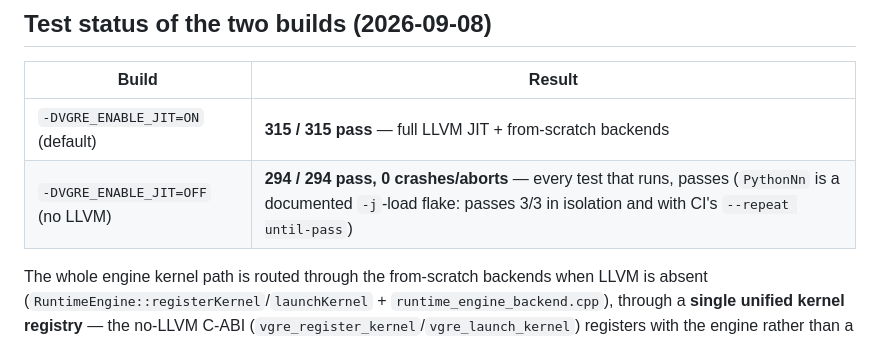
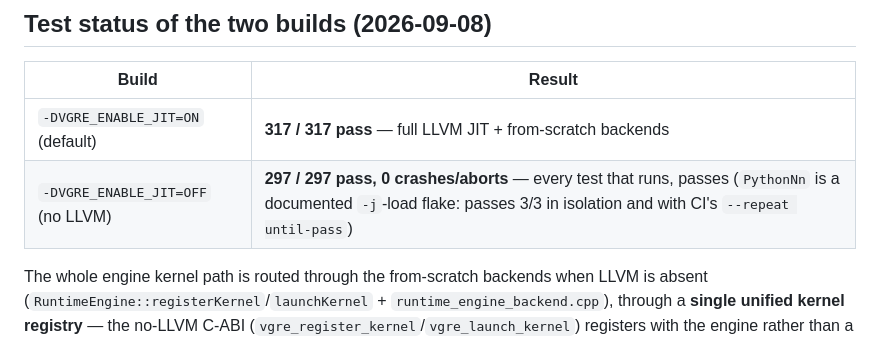
Before and after one commit to etienne0114/vgre, a Markdown page: docs/supportedCudaSubset.md, the part around the change. GitHub-like rendering.

Commit message:
docs: refresh two-build counts after struct/device-fn work (JIT 317/317, no-LLVM 297/297)

```diff
--- a/docs/supportedCudaSubset.md
+++ b/docs/supportedCudaSubset.md
@@ -73,8 +73,8 @@ in `src/compiler/frontend/{parser,codegen}.cpp` **and** the compiled tier
 
 | Build | Result |
 |---|---|
-| `-DVGRE_ENABLE_JIT=ON` (default) | **315 / 315 pass** — full LLVM JIT + from-scratch backends |
-| `-DVGRE_ENABLE_JIT=OFF` (no LLVM) | **294 / 294 pass, 0 crashes/aborts** — every test that runs, passes (`PythonNn` is a documented `-j`-load flake: passes 3/3 in isolation and with CI's `--repeat until-pass`) |
+| `-DVGRE_ENABLE_JIT=ON` (default) | **317 / 317 pass** — full LLVM JIT + from-scratch backends |
+| `-DVGRE_ENABLE_JIT=OFF` (no LLVM) | **297 / 297 pass, 0 crashes/aborts** — every test that runs, passes (`PythonNn` is a documented `-j`-load flake: passes 3/3 in isolation and with CI's `--repeat until-pass`) |
 
 The whole engine kernel path is routed through the from-scratch backends when
 LLVM is absent (`RuntimeEngine::registerKernel`/`launchKernel` +
```
